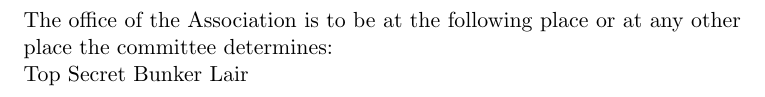
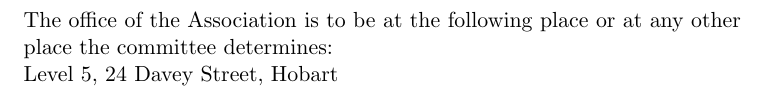
Before and after one commit to parisba/tasgm-constitution, a LaTeX document (base.tex): part of page 3 of 41, cut so that both start at the same text. Compiled offline with pdfLaTeX.

Commit message:
should probably commit these changes

```diff
--- a/base.tex
+++ b/base.tex
@@ -1,6 +1,6 @@
 % association specific info
 \def \orgName{Tasmanian Game Makers Society Inc.}
-\def \orgOffice{Top Secret Bunker Lair}
+\def \orgOffice{Level 5, 24 Davey Street, Hobart}
 \def \orgLiabilityLimit{\$5}
 \def \orgCommitteeExtras{Six}
 \def \orgAnnualFee{\$20}
```
